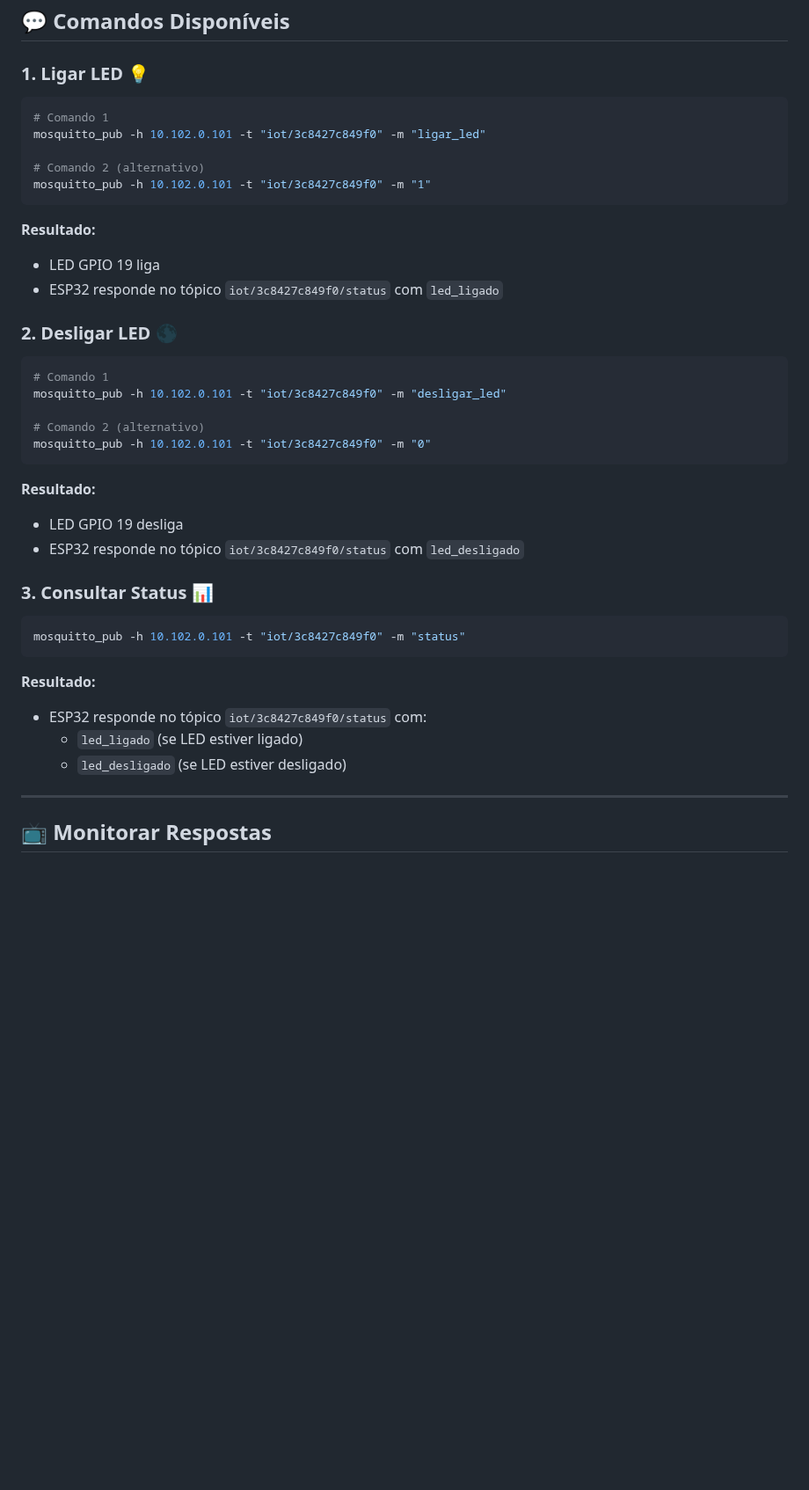
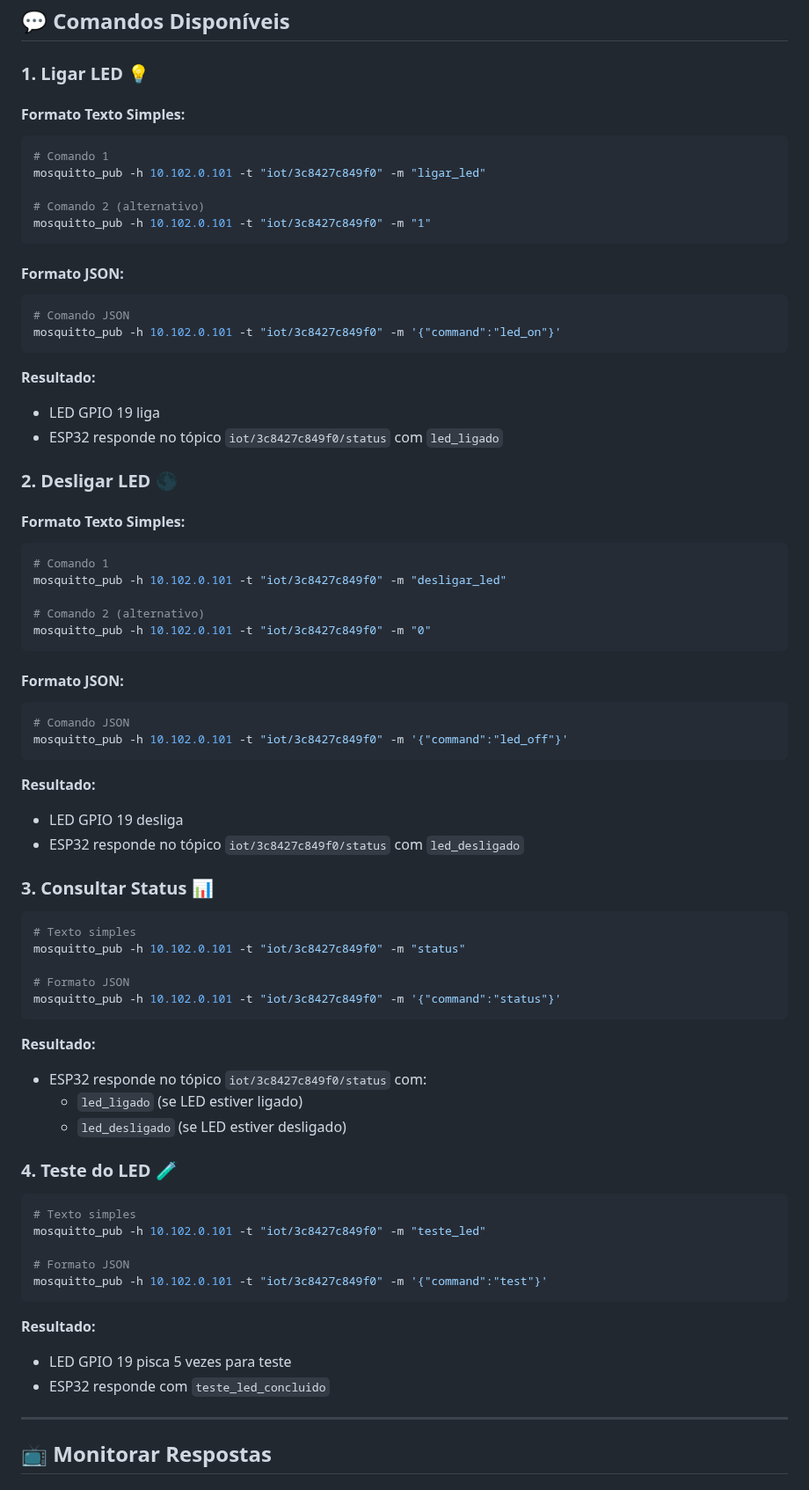
Before and after one commit to CelDarley/mqtt, a Markdown page: COMANDOS_MQTT_ESP32.md, the part around the change. Shown at 88% size. Rendered like a GitHub page; blank space fills up the shorter version.

Commit message:
📚 Atualizada documentação com suporte a comandos JSON e texto simples

````diff
--- a/COMANDOS_MQTT_ESP32.md
+++ b/COMANDOS_MQTT_ESP32.md
@@ -35,6 +35,8 @@ Tópico: iot/3c8427c849f0
 ## 💬 **Comandos Disponíveis**
 
 ### 1. **Ligar LED** 💡
+
+#### **Formato Texto Simples:**
 ```bash
 # Comando 1
 mosquitto_pub -h 10.102.0.101 -t "iot/3c8427c849f0" -m "ligar_led"
@@ -43,11 +45,19 @@ mosquitto_pub -h 10.102.0.101 -t "iot/3c8427c849f0" -m "ligar_led"
 mosquitto_pub -h 10.102.0.101 -t "iot/3c8427c849f0" -m "1"
 ```
 
+#### **Formato JSON:**
+```bash
+# Comando JSON
+mosquitto_pub -h 10.102.0.101 -t "iot/3c8427c849f0" -m '{"command":"led_on"}'
+```
+
 **Resultado:**
 - LED GPIO 19 liga
 - ESP32 responde no tópico `iot/3c8427c849f0/status` com `led_ligado`
 
 ### 2. **Desligar LED** 🌑
+
+#### **Formato Texto Simples:**
 ```bash
 # Comando 1
 mosquitto_pub -h 10.102.0.101 -t "iot/3c8427c849f0" -m "desligar_led"
@@ -56,19 +66,42 @@ mosquitto_pub -h 10.102.0.101 -t "iot/3c8427c849f0" -m "desligar_led"
 mosquitto_pub -h 10.102.0.101 -t "iot/3c8427c849f0" -m "0"
 ```
 
+#### **Formato JSON:**
+```bash
+# Comando JSON
+mosquitto_pub -h 10.102.0.101 -t "iot/3c8427c849f0" -m '{"command":"led_off"}'
+```
+
 **Resultado:**
 - LED GPIO 19 desliga
 - ESP32 responde no tópico `iot/3c8427c849f0/status` com `led_desligado`
 
 ### 3. **Consultar Status** 📊
 ```bash
+# Texto simples
 mosquitto_pub -h 10.102.0.101 -t "iot/3c8427c849f0" -m "status"
+
+# Formato JSON
+mosquitto_pub -h 10.102.0.101 -t "iot/3c8427c849f0" -m '{"command":"status"}'
 ```
 
 **Resultado:**
 - ESP32 responde no tópico `iot/3c8427c849f0/status` com:
   - `led_ligado` (se LED estiver ligado)
   - `led_desligado` (se LED estiver desligado)
+
+### 4. **Teste do LED** 🧪
+```bash
+# Texto simples
+mosquitto_pub -h 10.102.0.101 -t "iot/3c8427c849f0" -m "teste_led"
+
+# Formato JSON
+mosquitto_pub -h 10.102.0.101 -t "iot/3c8427c849f0" -m '{"command":"test"}'
+```
+
+**Resultado:**
+- LED GPIO 19 pisca 5 vezes para teste
+- ESP32 responde com `teste_led_concluido`
 
 ---
 
````
